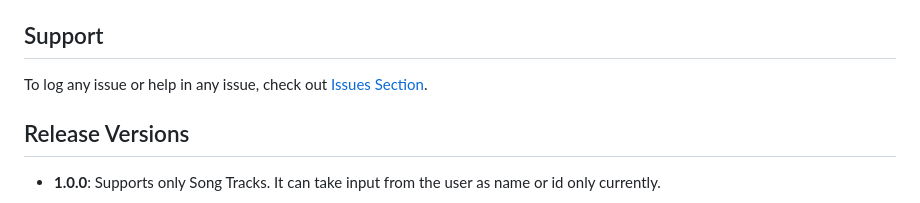
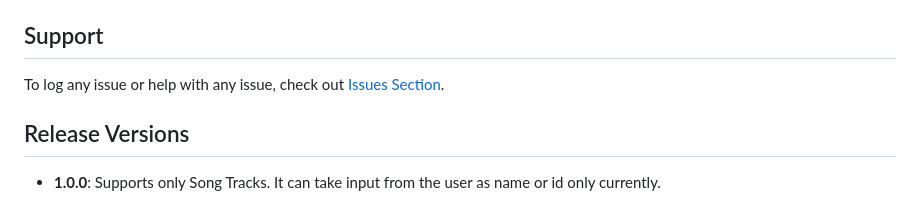
Before and after one commit to AmreshSinha/Spotify-Cards-API, a Markdown page: README.md, the part around the change. GitHub-like rendering.

```diff
--- a/README.md
+++ b/README.md
@@ -60,7 +60,7 @@ https://spotify-cards.fossian.com/api?id={song id}&color={color hex without #}&o
 
 ## Support
 
-To log any issue or help in any issue, check out
+To log any issue or help with any issue, check out
 [Issues Section](https://github.com/AmreshSinha/Spotify-Cards-API/issues).
 
 ## Release Versions
```
